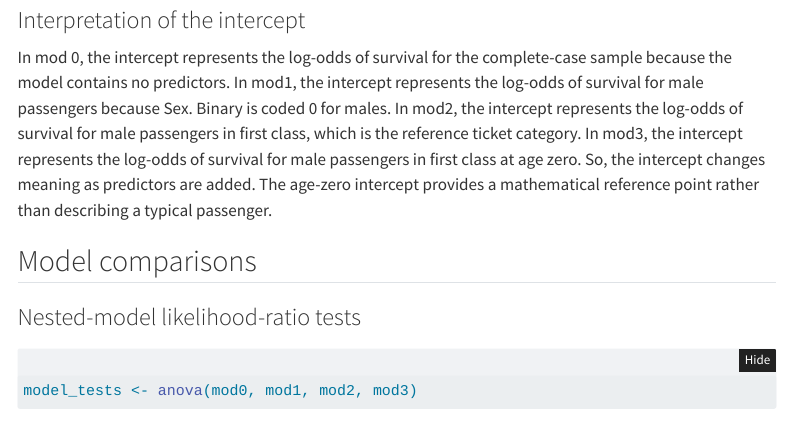
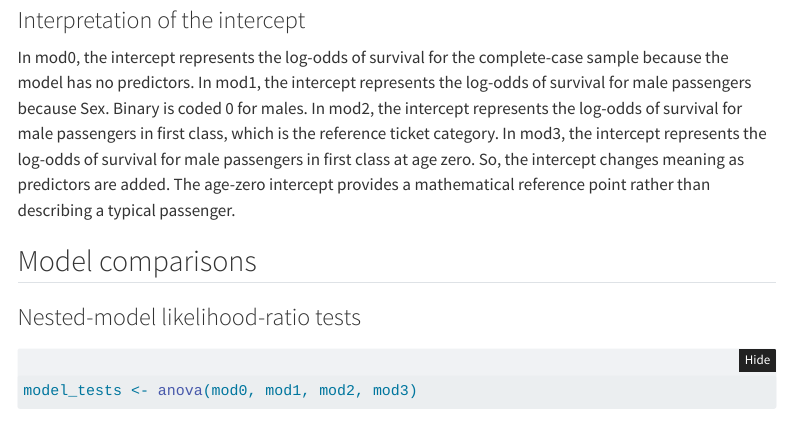
Before and after one commit to Rayan9041stats/titanic-lab, a Quarto document (index.qmd): the page in a window 1100 px wide, from 4350 px down. Rendered offline with R 4.5, knitr and Pandoc in place of Quarto, with nearby package versions; some code elsewhere in the file could not run offline; menus at the side of the page are left out.

Commit message:
Finalized

````diff
--- a/index.qmd
+++ b/index.qmd
@@ -163,7 +163,7 @@ mod3 <- glmmTMB(
 ```
 ### Interpretation of the intercept
 
-In mod 0, the intercept represents the log-odds of survival for the complete-case sample because the model contains no predictors. In mod1, the intercept represents the log-odds of survival for male passengers because Sex. Binary is coded 0 for males. In mod2, the intercept represents the log-odds of survival for male passengers in first class, which is the reference ticket category. In mod3, the intercept represents the log-odds of survival for male passengers in first class at age zero. So, the intercept changes meaning as predictors are added. The age-zero intercept provides a mathematical reference point rather than describing a typical passenger.
+In mod0, the intercept represents the log-odds of survival for the complete-case sample because the model has no predictors. In mod1, the intercept represents the log-odds of survival for male passengers because Sex. Binary is coded 0 for males. In mod2, the intercept represents the log-odds of survival for male passengers in first class, which is the reference ticket category. In mod3, the intercept represents the log-odds of survival for male passengers in first class at age zero. So, the intercept changes meaning as predictors are added. The age-zero intercept provides a mathematical reference point rather than describing a typical passenger.
 
 ## Model comparisons
 
````
Also changed, not shown: docs/search.json, 1 other file.
